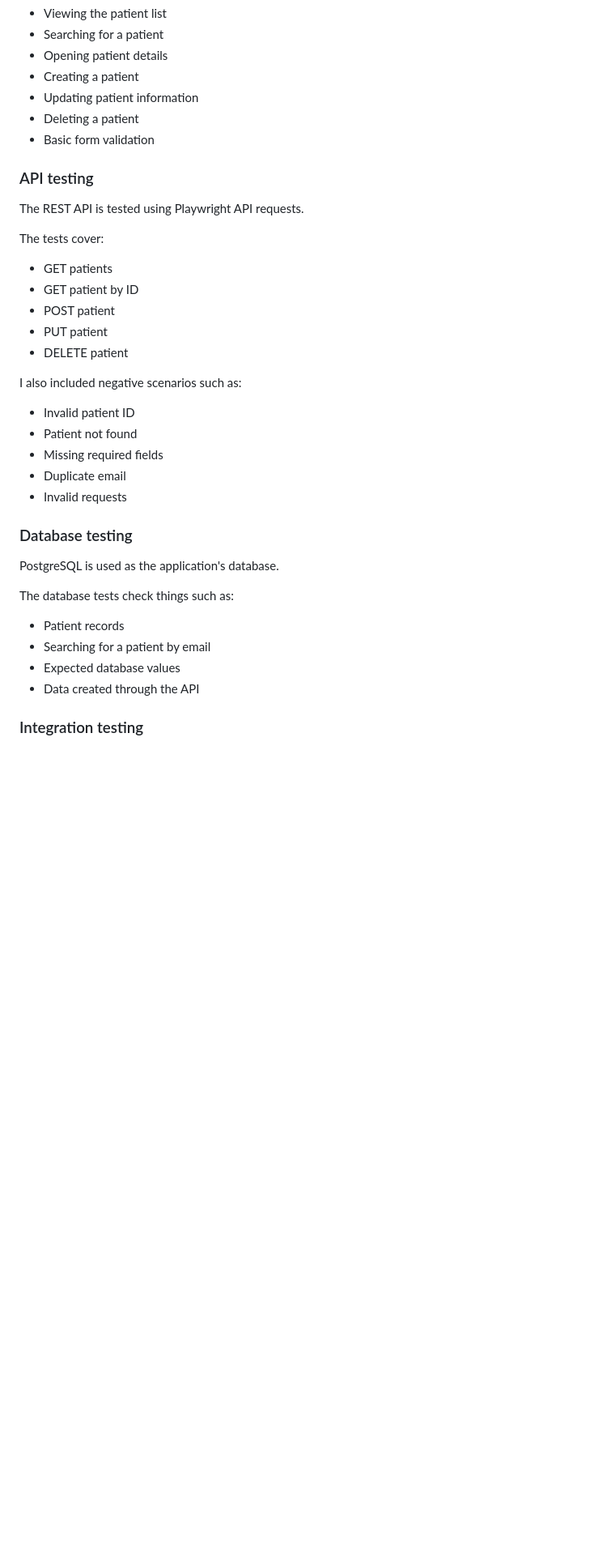
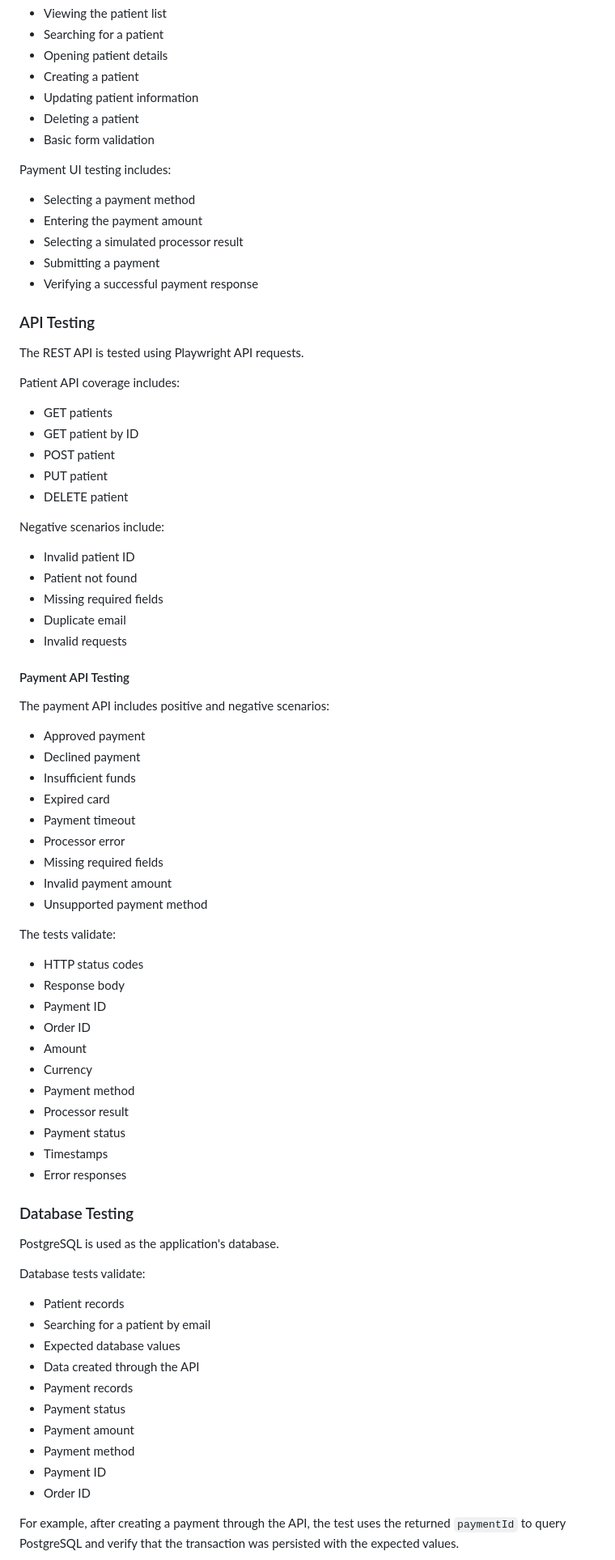
Before and after one commit to ema-ignjatovic-qa-engineer/qa-healthcare-automation, a Markdown page: README.md, the part around one of its changes. Shown at 81% size. GitHub-like rendering; blank space fills up the shorter version.

```diff
--- a/README.md
+++ b/README.md
@@ -40,11 +49,19 @@ The UI tests cover the main patient management functionality:
 * Deleting a patient
 * Basic form validation
 
-### API testing
+Payment UI testing includes:
+
+* Selecting a payment method
+* Entering the payment amount
+* Selecting a simulated processor result
+* Submitting a payment
+* Verifying a successful payment response
+
+### API Testing
 
 The REST API is tested using Playwright API requests.
 
-The tests cover:
+Patient API coverage includes:
 
 * GET patients
 * GET patient by ID
@@ -52,7 +69,7 @@ The tests cover:
 * PUT patient
 * DELETE patient
 
-I also included negative scenarios such as:
+Negative scenarios include:
 
 * Invalid patient ID
 * Patient not found
@@ -60,16 +77,50 @@ I also included negative scenarios such as:
 * Duplicate email
 * Invalid requests
 
-### Database testing
+#### Payment API Testing
+
+The payment API includes positive and negative scenarios:
+
+* Approved payment
+* Declined payment
+* Insufficient funds
+* Expired card
+* Payment timeout
+* Processor error
+* Missing required fields
+* Invalid payment amount
+* Unsupported payment method
+
+The tests validate:
+
+* HTTP status codes
+* Response body
+* Payment ID
+* Order ID
+* Amount
+* Currency
+* Payment method
+* Processor result
+* Payment status
+* Timestamps
+* Error responses
+
+### Database Testing
 
 PostgreSQL is used as the application's database.
 
-The database tests check things such as:
+Database tests validate:
 
 * Patient records
 * Searching for a patient by email
 * Expected database values
 * Data created through the API
+* Payment records
+* Payment status
+* Payment amount
+* Payment method
+* Payment ID
+* Order ID
 
-### Integration testing
+For example, after creating a payment through the API, the test uses the returned `paymentId` to query PostgreSQL and verify that the transaction was persisted with the expected values.
 
```
Also changed, not shown: other parts of README.md (+201 -39 lines).
